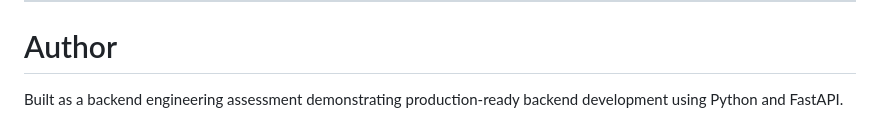
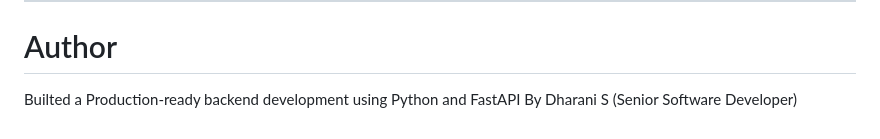
Before and after one commit to DharaniAjay1997/billing_system, a Markdown page: README.md, the part around the change. GitHub-like rendering.

```diff
--- a/README.md
+++ b/README.md
@@ -500,4 +500,4 @@ Examples
 
 # Author
 
-Built as a backend engineering assessment demonstrating production-ready backend development using Python and FastAPI.
+Builted a Production-ready backend development using Python and FastAPI By Dharani S (Senior Software Developer)
```
